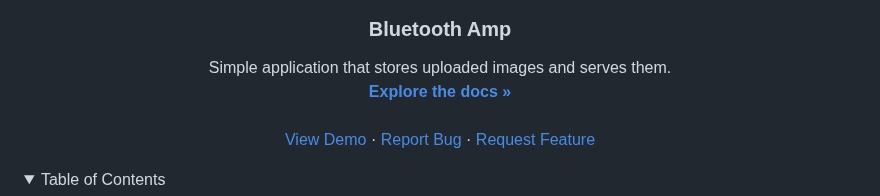
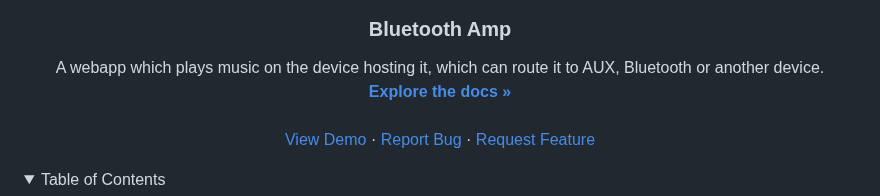
Before and after one commit to duja446/BluetoothAmp, a Markdown page: README.md, the part around the change. Drawn GitHub-style; folded sections open.

```diff
--- a/README.md
+++ b/README.md
@@ -15,7 +15,7 @@
 <h3 align="center">Bluetooth Amp</h3>
 
   <p align="center">
-    Simple application that stores uploaded images and serves them.
+    A webapp which plays music on the device hosting it, which can route it to AUX, Bluetooth or another device.
     <br />
     <a href="https://github.com/duja446/BluetoothAmp"><strong>Explore the docs »</strong></a>
     <br />
```
